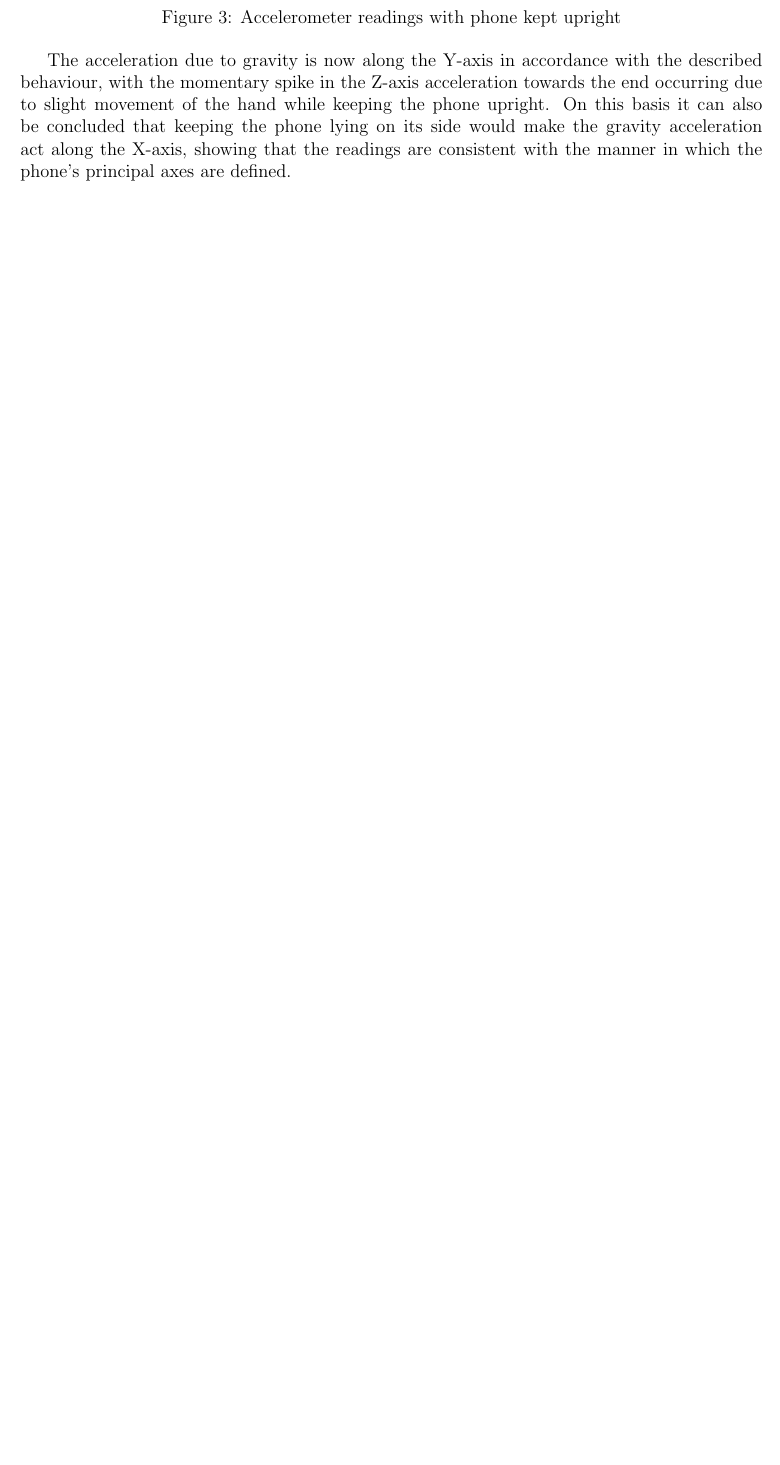
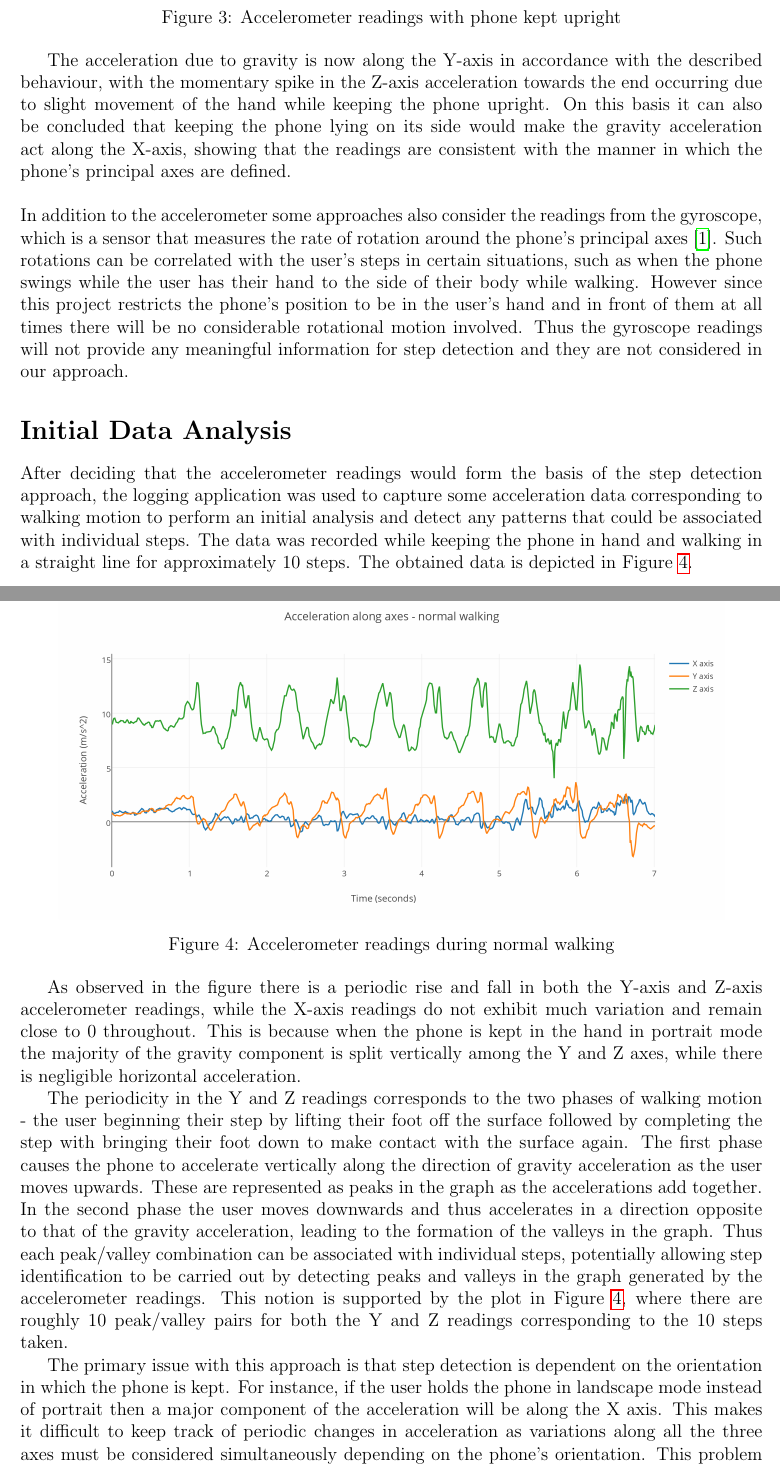
Before and after one commit to joey94/Group-Report, a LaTeX document (StepDetection.tex): part of page 5 of 6 before the commit and two parts of pages 5 and 6 of 8 after it, the two joined at a grey line, cut so that both start at the same text, the shorter picture padded with empty space. Compiled offline with pdfLaTeX.

Commit message:
Added analysis of raw accelerometer values and magnitude for step detection

```diff
--- a/StepDetection.tex
+++ b/StepDetection.tex
@@ -80,3 +80,27 @@ This process is repeated with the phone held upright this time (with the bottom
 \end{center}
 
 The acceleration due to gravity is now along the Y-axis in accordance with the described behaviour, with the momentary spike in the Z-axis acceleration towards the end occurring due to slight movement of the hand while keeping the phone upright. On this basis it can also be concluded that keeping the phone lying on its side would make the gravity acceleration act along the X-axis, showing that the readings are consistent with the manner in which the phone's principal axes are defined.
+\\
+\\
+In addition to the accelerometer some approaches also consider the readings from the gyroscope, which is a sensor that measures the rate of rotation around the phone's principal axes~\cite{accelerometerAcceleration}. Such rotations can be correlated with the user's steps in certain situations, such as when the phone swings while the user has their hand to the side of their body while walking. However since this project restricts the phone's position to be in the user's hand and in front of them at all times there will be no considerable rotational motion involved. Thus the gyroscope readings will not provide any meaningful information for step detection and they are not considered in our approach.
+
+\section*{Initial Data Analysis}
+
+After deciding that the accelerometer readings would form the basis of the step detection approach, the logging application was used to capture some acceleration data corresponding to walking motion to perform an initial analysis and detect any patterns that could be associated with individual steps. The data was recorded while keeping the phone in hand and walking in a straight line for approximately 10 steps.
+The obtained data is depicted in Figure~\ref{fig:straightWalkRaw}.
+
+\begin{center}
+\includegraphics[scale=0.9]{images/straightWalkRaw.png}
+\captionof{figure}{Accelerometer readings during normal walking}
+\label{fig:straightWalkRaw}
+\end{center}
+
+As observed in the figure there is a periodic rise and fall in both the Y-axis and Z-axis accelerometer readings, while the X-axis readings do not exhibit much variation and remain close to 0 throughout. This is because when the phone is kept in the hand in portrait mode the majority of the gravity component is split vertically among the Y and Z axes, while there is negligible horizontal acceleration.
+
+The periodicity in the Y and Z readings corresponds to the two phases of walking motion - the user beginning their step by lifting their foot off the surface followed by completing the step with bringing their foot down to make contact with the surface again. The first phase causes the phone to accelerate vertically along the direction of gravity acceleration as the user moves upwards. These are represented as peaks in the graph as the accelerations add together. In the second phase the user moves downwards and thus accelerates in a direction opposite to that of the gravity acceleration, leading to the formation of the valleys in the graph. Thus each peak/valley combination can be associated with individual steps, potentially allowing step identification to be carried out by detecting peaks and valleys in the graph generated by the accelerometer readings. This notion is supported by the plot in Figure~\ref{fig:straightWalkRaw}, where there are roughly 10 peak/valley pairs for both the Y and Z readings corresponding to the 10 steps taken.
+
+The primary issue with this approach is that step detection is dependent on the orientation in which the phone is kept. For instance, if the user holds the phone in landscape mode instead of portrait then a major component of the acceleration will  be along the X axis. This makes it difficult to keep track of periodic changes in acceleration as variations along all the three axes must be considered simultaneously depending on the phone's orientation. This problem is overcome by computing the magnitude of the accelerometer vector and using that instead to detect steps. The magnitude combines the acceleration information from the three axes into a single scalar quantity, which by definition, is independent of direction and makes it robust to changes in orientation. The magnitude plot of the acceleration values in Figure~\ref{fig:straightWalkRaw} is provided in Figure~\ref{fig:straightWalkRawMagnitude}.
+
+\begin{center}
+\includegraphics[scale=0.9]{images/straightWalkRawMagnitude.png}
+\captionof{figure}{Accelerometer magnitude during normal walking}
```
Also changed, not shown: images/straightWalkRaw.png (added), images/straightWalkRawMagnitude.png (added), StepDetection.tex (9 more changed lines).
